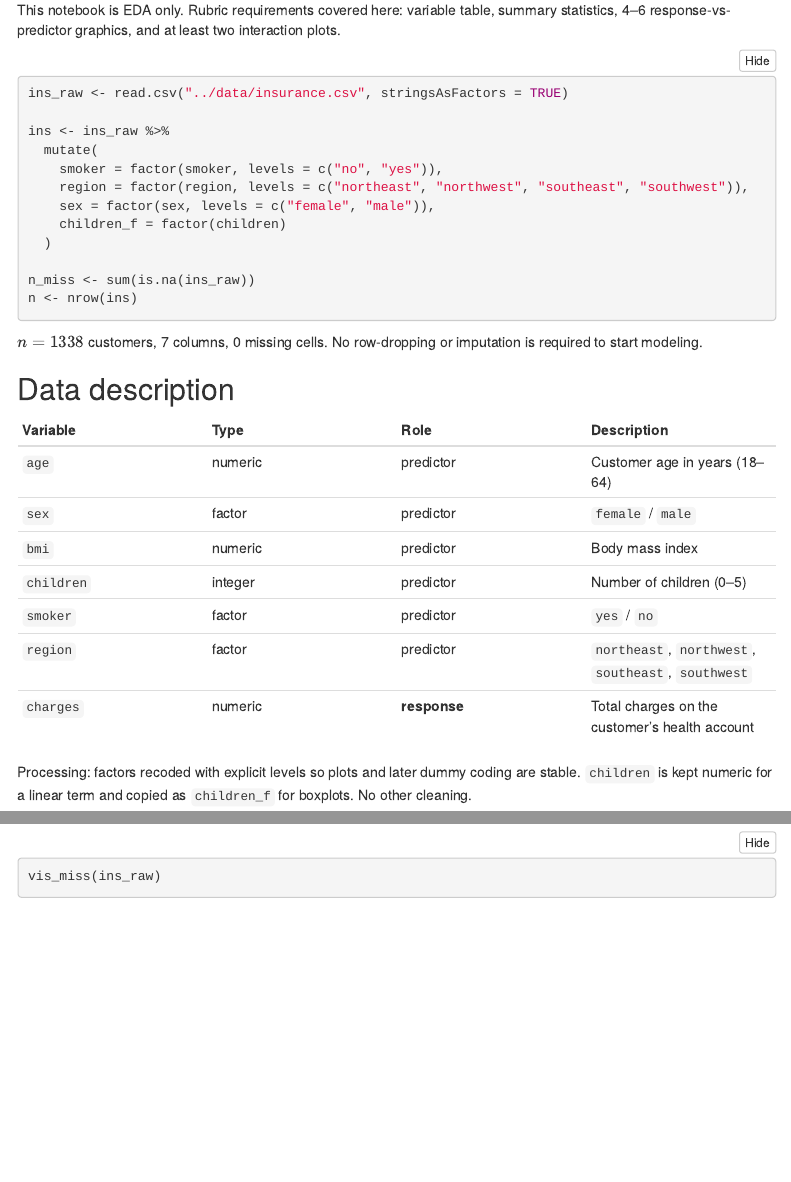
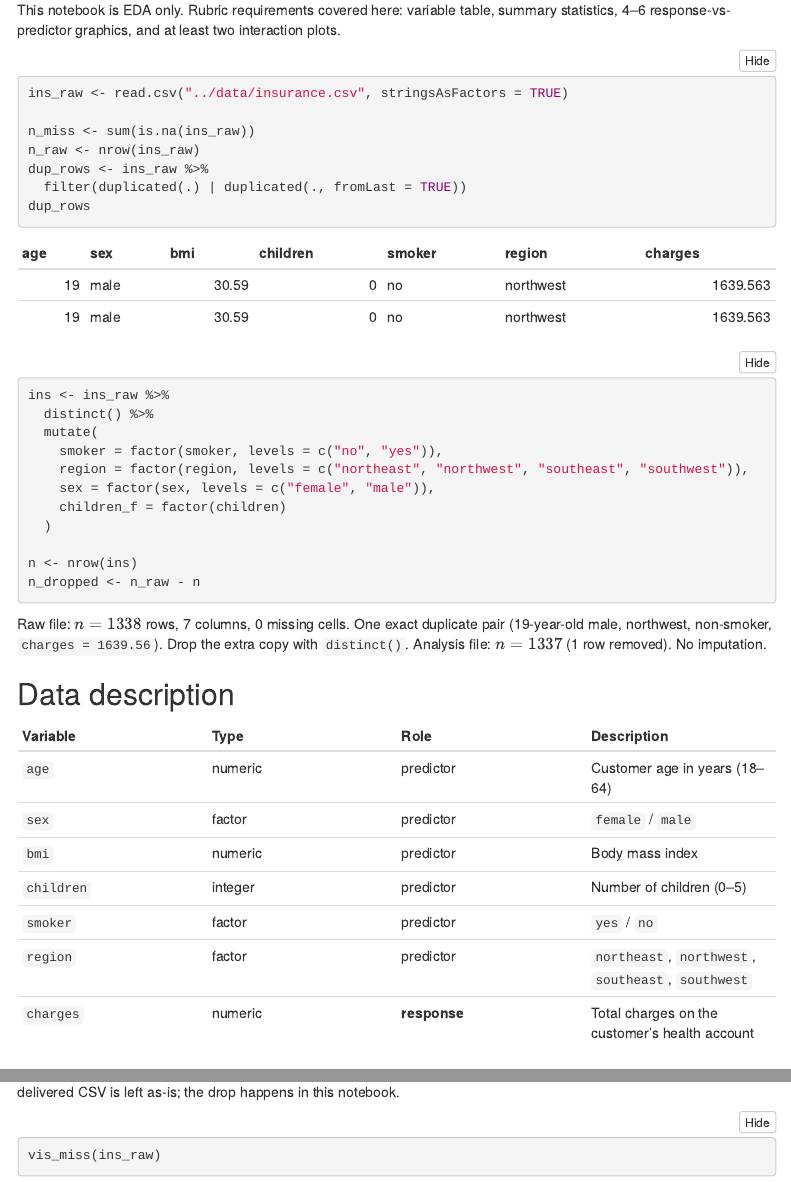
Before and after one commit to PowellOnPoint/msds-6372-project1-insurance, an R Markdown document (EDA/Project1_Insurance_EDA.Rmd): the page in a window 1100 px wide, from 280 px down, and a second part further down, joined at a grey line. Rendered offline with R 4.5, knitr and Pandoc, with nearby package versions; folded parts are opened; some code elsewhere in the file could not run offline; menus at the side of the page are left out.

Commit message:
Drop the one exact duplicate in the insurance EDA
Show the 19-year-old northwest male pair, keep one row with distinct(), analyze n=1337.

````diff
--- a/EDA/Project1_Insurance_EDA.Rmd
+++ b/EDA/Project1_Insurance_EDA.Rmd
@@ -57,7 +57,14 @@
 ```{r load}
 ins_raw <- read.csv("../data/insurance.csv", stringsAsFactors = TRUE)
 
+n_miss <- sum(is.na(ins_raw))
+n_raw <- nrow(ins_raw)
+dup_rows <- ins_raw %>%
+  filter(duplicated(.) | duplicated(., fromLast = TRUE))
+dup_rows
+
 ins <- ins_raw %>%
+  distinct() %>%
   mutate(
     smoker = factor(smoker, levels = c("no", "yes")),
     region = factor(region, levels = c("northeast", "northwest", "southeast", "southwest")),
@@ -65,11 +72,11 @@
     children_f = factor(children)
   )
 
-n_miss <- sum(is.na(ins_raw))
 n <- nrow(ins)
+n_dropped <- n_raw - n
 ```
 
-\(n = `r n`\) customers, `r ncol(ins_raw)` columns, `r n_miss` missing cells. No row-dropping or imputation is required to start modeling.
+Raw file: \(n = `r n_raw`\) rows, `r ncol(ins_raw)` columns, `r n_miss` missing cells. One exact duplicate pair (19-year-old male, northwest, non-smoker, `charges = 1639.56`). Drop the extra copy with `distinct()`. Analysis file: \(n = `r n`\) (`r n_dropped` row removed). No imputation.
 
 ## Data description
 
@@ -83,7 +90,7 @@
 | `region` | factor | predictor | `northeast`, `northwest`, `southeast`, `southwest` |
 | `charges` | numeric | **response** | Total charges on the customer's health account |
 
-Processing: factors recoded with explicit levels so plots and later dummy coding are stable. `children` is kept numeric for a linear term and copied as `children_f` for boxplots. No other cleaning.
+Processing: drop the one exact duplicate row; recode factors with explicit levels so plots and later dummy coding are stable. `children` is kept numeric for a linear term and copied as `children_f` for boxplots. No other cleaning. The delivered CSV is left as-is; the drop happens in this notebook.
 
 ```{r missing}
 vis_miss(ins_raw)
````
Also changed, not shown: EDA/Project1_Insurance_EDA.html, README.md, EDA/Project1_Insurance_EDA.Rmd (4 more changed lines).
